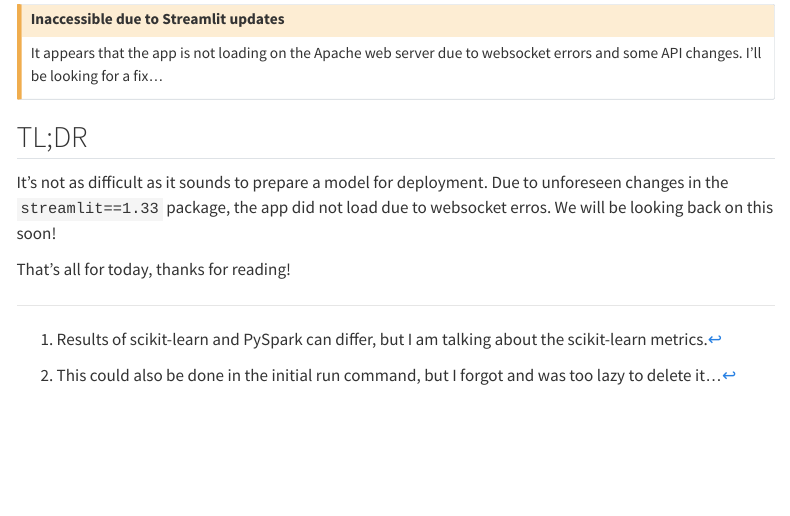
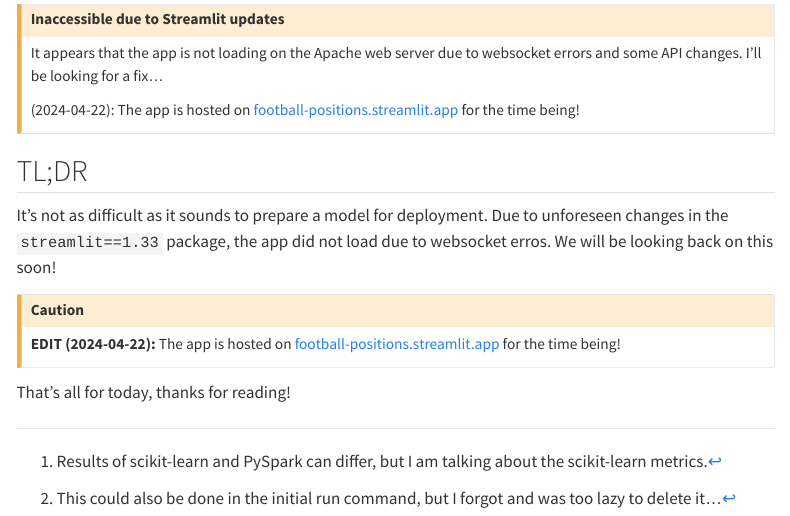
Before and after one commit to liyongg/blog, a Quarto document (posts/006_football/index.qmd): the page in a window 1100 px wide, from 16300 px down. Rendered offline with R 4.5, knitr and Pandoc in place of Quarto, with nearby package versions; some code elsewhere in the file could not run offline; menus at the side of the page are left out; long lines of code are wrapped.

Commit message:
fix(football): add temporary solution on streamlit cloud

```diff
--- a/posts/006_football/index.qmd
+++ b/posts/006_football/index.qmd
@@ -744,6 +744,8 @@ If everything is correctly set up the app should be accessible through [football
 
 It appears that the app is not loading on the Apache web server due to websocket errors and some API changes.
 I'll be looking for a fix...
+
+(2024-04-22): The app is hosted on [football-positions.streamlit.app](https://football-positions.streamlit.app/) for the time being!
 :::
 
 ## TL;DR
@@ -755 +758,4 @@ We will be looking back on this soon!
+**EDIT (2024-04-22):** The app is hosted on [football-positions.streamlit.app](https://football-positions.streamlit.app/) for the time being!
+:::
+
 That's all for today, thanks for reading!
```
Also changed, not shown: posts/006_football/index.qmd (3 more changed lines), 1 other file.
